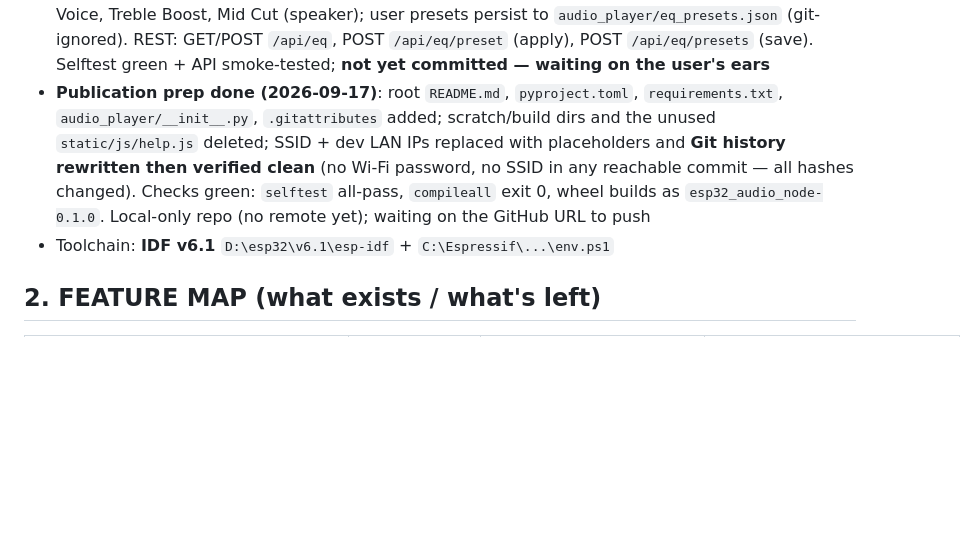
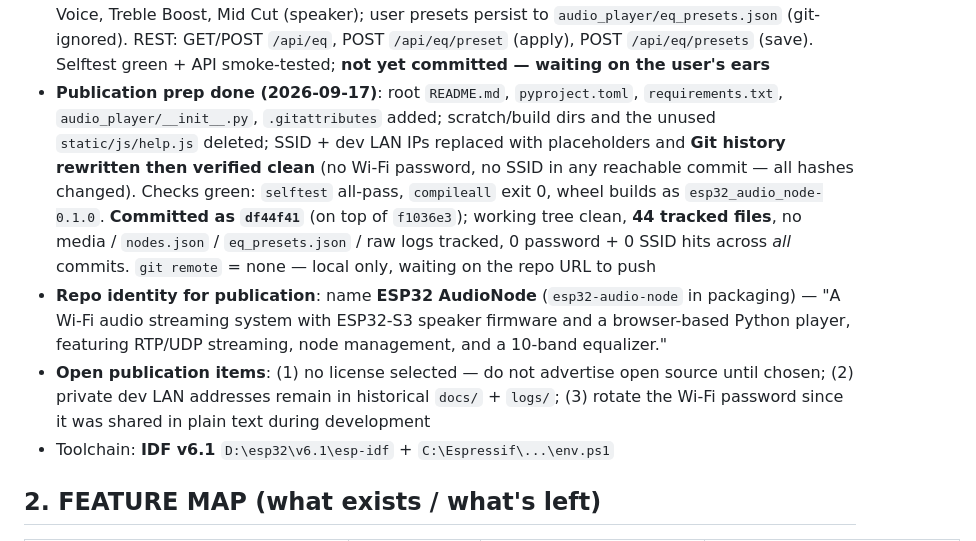
Before and after one commit to zahidprinters/ESP32-AudioNode, a Markdown page: docs/PROJECT_STATE.md, the part around the change. Rendered like a GitHub page; blank space fills up the shorter version.

Commit message:
PROJECT_STATE: record publication commit df44f41, repo identity and open publication items

```diff
--- a/docs/PROJECT_STATE.md
+++ b/docs/PROJECT_STATE.md
@@ -23,7 +23,9 @@
 - Four app bugs were found by these tests and fixed (all in §4): position-loop deadlock, RTP pacing free-run (3x real time → `dropped=45`), position lost on pipeline restart, natural EOF stuck "playing"
 - **Tone-ladder diagnosis + retuned chain (2026-09-15 evening)**: 8-tone test through the real speaker → bass clean, **250 Hz–1 kHz distorts first**, 2k/4k cleanest; the song's sub-bass peaks at 41 Hz (unreproducible on a 3 W driver). ffmpeg chain now = 65 Hz highpass, −3 dB bass shelf @120 Hz, compressor, **alimiter @ 0.5** (with the board's ×2 gain, the DAC can never clip again at any UI volume). User: clearly better. Log: `logs/2026-09-15_tone-diagnosis.md`
 - **10-band EQ + presets added to the app (2026-09-15 evening)**: VLC grid (60/170/310/600 Hz, 1/3/6/12/14/16 kHz), preamp ±12 dB, live apply (pipeline restarts at position), **limiter stays last**; built-ins: Flat, Acoustic, Bass Booster, Bass Reducer, Classical, Pop, Rock / Metal, Vocal / Voice, Treble Boost, Mid Cut (speaker); user presets persist to `audio_player/eq_presets.json` (git-ignored). REST: GET/POST `/api/eq`, POST `/api/eq/preset` (apply), POST `/api/eq/presets` (save). Selftest green + API smoke-tested; **not yet committed — waiting on the user's ears**
-- **Publication prep done (2026-09-17)**: root `README.md`, `pyproject.toml`, `requirements.txt`, `audio_player/__init__.py`, `.gitattributes` added; scratch/build dirs and the unused `static/js/help.js` deleted; SSID + dev LAN IPs replaced with placeholders and **Git history rewritten then verified clean** (no Wi-Fi password, no SSID in any reachable commit — all hashes changed). Checks green: `selftest` all-pass, `compileall` exit 0, wheel builds as `esp32_audio_node-0.1.0`. Local-only repo (no remote yet); waiting on the GitHub URL to push
+- **Publication prep done (2026-09-17)**: root `README.md`, `pyproject.toml`, `requirements.txt`, `audio_player/__init__.py`, `.gitattributes` added; scratch/build dirs and the unused `static/js/help.js` deleted; SSID + dev LAN IPs replaced with placeholders and **Git history rewritten then verified clean** (no Wi-Fi password, no SSID in any reachable commit — all hashes changed). Checks green: `selftest` all-pass, `compileall` exit 0, wheel builds as `esp32_audio_node-0.1.0`. **Committed as `df44f41`** (on top of `f1036e3`); working tree clean, **44 tracked files**, no media / `nodes.json` / `eq_presets.json` / raw logs tracked, 0 password + 0 SSID hits across *all* commits. `git remote` = none — local only, waiting on the repo URL to push
+- **Repo identity for publication**: name **ESP32 AudioNode** (`esp32-audio-node` in packaging) — "A Wi-Fi audio streaming system with ESP32-S3 speaker firmware and a browser-based Python player, featuring RTP/UDP streaming, node management, and a 10-band equalizer."
+- **Open publication items**: (1) no license selected — do not advertise open source until chosen; (2) private dev LAN addresses remain in historical `docs/` + `logs/`; (3) rotate the Wi-Fi password since it was shared in plain text during development
 - Toolchain: **IDF v6.1** `D:\esp32\v6.1\esp-idf` + `C:\Espressif\...\env.ps1`
 
 ## 2. FEATURE MAP (what exists / what's left)
```
